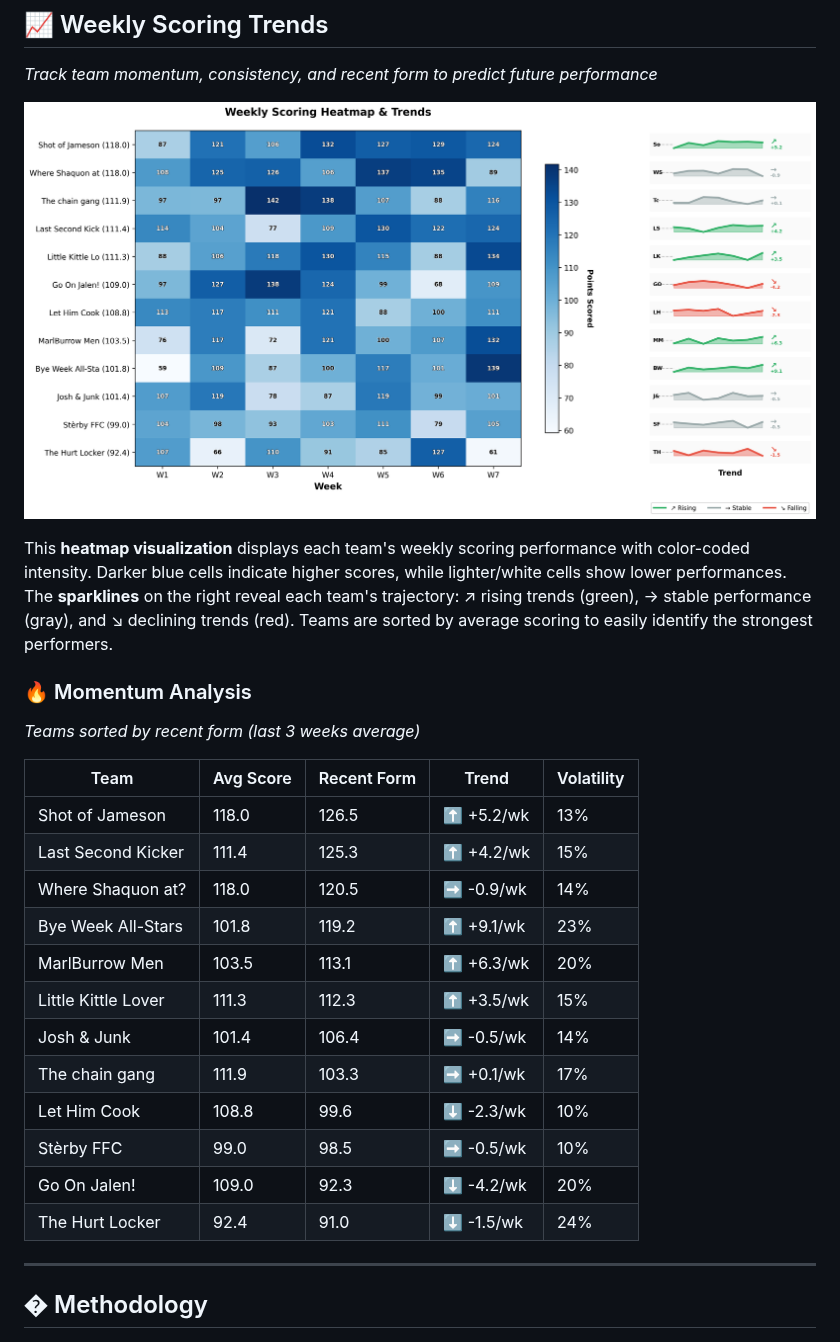
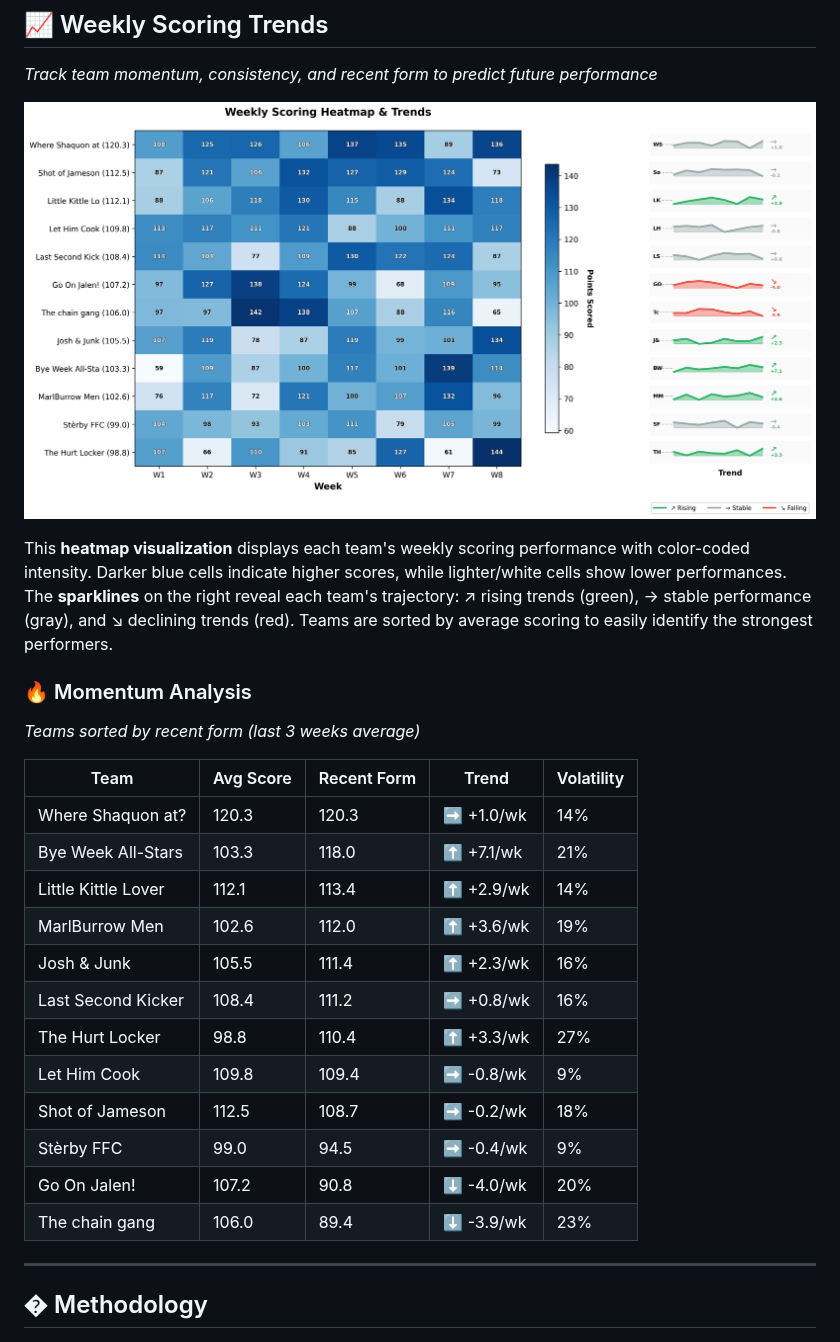
Before and after one commit to will8807/ggg-luck, a Markdown page: analysis_report.md, the part around one of its changes. GitHub-like rendering; pictures changed too: charts/scoring_trends.png.

```diff
--- a/analysis_report.md
+++ b/analysis_report.md
@@ -92,18 +92,18 @@ This **heatmap visualization** displays each team's weekly scoring performance w
 
 | Team | Avg Score | Recent Form | Trend | Volatility |
 |------|-----------|-------------|-------|------------|
-| Shot of Jameson | 118.0 | 126.5 | ⬆️ +5.2/wk | 13% |
-| Last Second Kicker | 111.4 | 125.3 | ⬆️ +4.2/wk | 15% |
-| Where Shaquon at? | 118.0 | 120.5 | ➡️ -0.9/wk | 14% |
-| Bye Week All-Stars | 101.8 | 119.2 | ⬆️ +9.1/wk | 23% |
-| MarlBurrow Men | 103.5 | 113.1 | ⬆️ +6.3/wk | 20% |
-| Little Kittle Lover | 111.3 | 112.3 | ⬆️ +3.5/wk | 15% |
-| Josh & Junk | 101.4 | 106.4 | ➡️ -0.5/wk | 14% |
-| The chain gang | 111.9 | 103.3 | ➡️ +0.1/wk | 17% |
-| Let Him Cook | 108.8 | 99.6 | ⬇️ -2.3/wk | 10% |
-| Stèrby FFC | 99.0 | 98.5 | ➡️ -0.5/wk | 10% |
-| Go On Jalen! | 109.0 | 92.3 | ⬇️ -4.2/wk | 20% |
-| The Hurt Locker | 92.4 | 91.0 | ⬇️ -1.5/wk | 24% |
+| Where Shaquon at? | 120.3 | 120.3 | ➡️ +1.0/wk | 14% |
+| Bye Week All-Stars | 103.3 | 118.0 | ⬆️ +7.1/wk | 21% |
+| Little Kittle Lover | 112.1 | 113.4 | ⬆️ +2.9/wk | 14% |
+| MarlBurrow Men | 102.6 | 112.0 | ⬆️ +3.6/wk | 19% |
+| Josh & Junk | 105.5 | 111.4 | ⬆️ +2.3/wk | 16% |
+| Last Second Kicker | 108.4 | 111.2 | ➡️ +0.8/wk | 16% |
+| The Hurt Locker | 98.8 | 110.4 | ⬆️ +3.3/wk | 27% |
+| Let Him Cook | 109.8 | 109.4 | ➡️ -0.8/wk | 9% |
+| Shot of Jameson | 112.5 | 108.7 | ➡️ -0.2/wk | 18% |
+| Stèrby FFC | 99.0 | 94.5 | ➡️ -0.4/wk | 9% |
+| Go On Jalen! | 107.2 | 90.8 | ⬇️ -4.0/wk | 20% |
+| The chain gang | 106.0 | 89.4 | ⬇️ -3.9/wk | 23% |
 
 
 ---
```
Also changed, not shown: other parts of analysis_report.md (+19 -19 lines), charts/luck_distribution.png, charts/luck_rankings.png, charts/wins_comparison.png.
